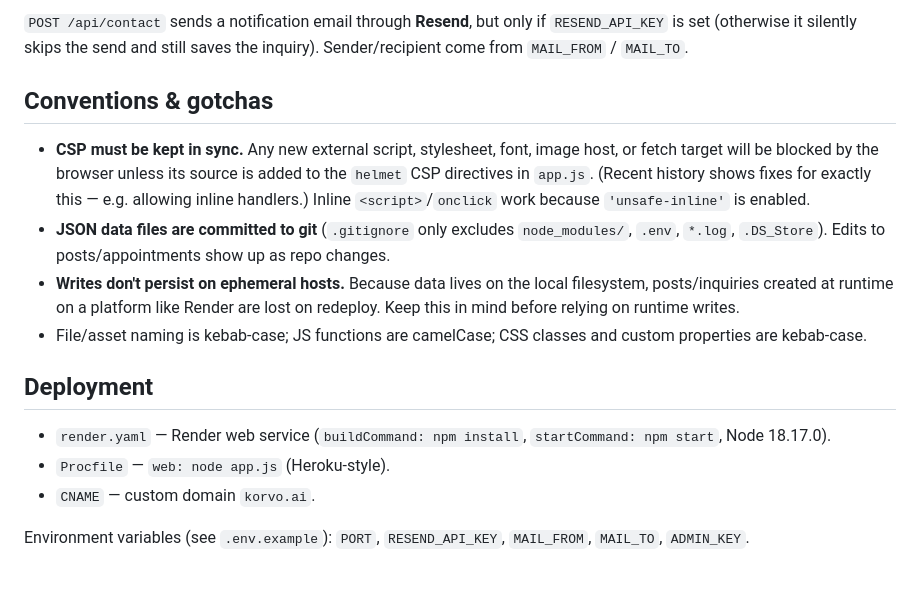
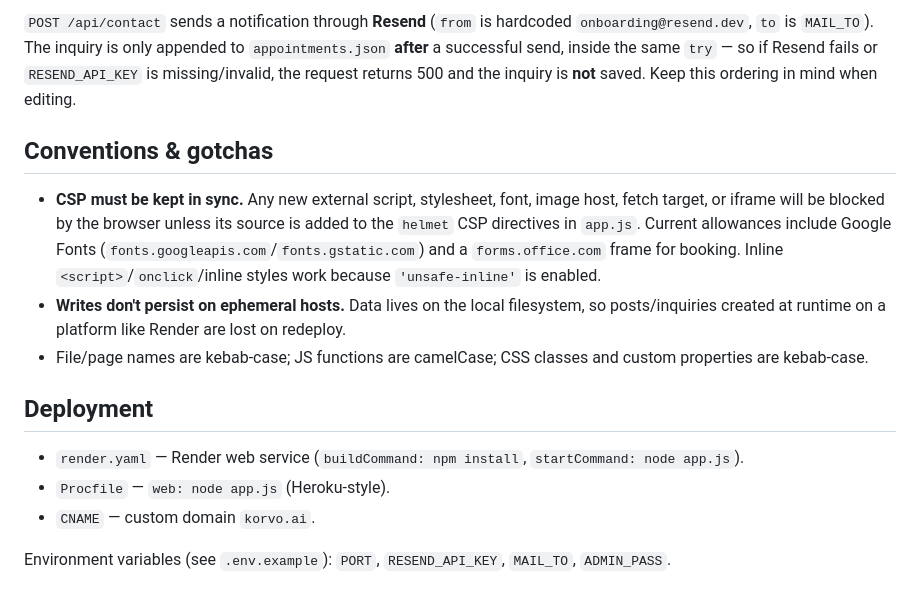
Before and after one commit to jdeliason07/korvo-website-2, a Markdown page: CLAUDE.md, the part around one of its changes. Drawn GitHub-style.

```diff
--- a/CLAUDE.md
+++ b/CLAUDE.md
@@ -66,29 +81,28 @@ the query string. Treat write/admin endpoints accordingly when changing them.
 
-`POST /api/contact` sends a notification email through **Resend**, but only if
-`RESEND_API_KEY` is set (otherwise it silently skips the send and still saves the
-inquiry). Sender/recipient come from `MAIL_FROM` / `MAIL_TO`.
+`POST /api/contact` sends a notification through **Resend** (`from` is hardcoded
+`onboarding@resend.dev`, `to` is `MAIL_TO`). The inquiry is only appended to
+`appointments.json` **after** a successful send, inside the same `try` — so if
+Resend fails or `RESEND_API_KEY` is missing/invalid, the request returns 500 and
+the inquiry is **not** saved. Keep this ordering in mind when editing.
 
 ## Conventions & gotchas
 
 - **CSP must be kept in sync.** Any new external script, stylesheet, font, image
-  host, or fetch target will be blocked by the browser unless its source is added
-  to the `helmet` CSP directives in `app.js`. (Recent history shows fixes for
-  exactly this — e.g. allowing inline handlers.) Inline `<script>`/`onclick` work
-  because `'unsafe-inline'` is enabled.
-- **JSON data files are committed to git** (`.gitignore` only excludes
-  `node_modules/`, `.env`, `*.log`, `.DS_Store`). Edits to posts/appointments
-  show up as repo changes.
-- **Writes don't persist on ephemeral hosts.** Because data lives on the local
-  filesystem, posts/inquiries created at runtime on a platform like Render are
-  lost on redeploy. Keep this in mind before relying on runtime writes.
-- File/asset naming is kebab-case; JS functions are camelCase; CSS classes and
+  host, fetch target, or iframe will be blocked by the browser unless its source
+  is added to the `helmet` CSP directives in `app.js`. Current allowances include
+  Google Fonts (`fonts.googleapis.com`/`fonts.gstatic.com`) and a `forms.office.com`
+  frame for booking. Inline `<script>`/`onclick`/inline styles work because
+  `'unsafe-inline'` is enabled.
+- **Writes don't persist on ephemeral hosts.** Data lives on the local filesystem,
+  so posts/inquiries created at runtime on a platform like Render are lost on
+  redeploy.
+- File/page names are kebab-case; JS functions are camelCase; CSS classes and
   custom properties are kebab-case.
 
 ## Deployment
 
-- `render.yaml` — Render web service (`buildCommand: npm install`, `startCommand: npm start`, Node 18.17.0).
+- `render.yaml` — Render web service (`buildCommand: npm install`, `startCommand: node app.js`).
 - `Procfile` — `web: node app.js` (Heroku-style).
 - `CNAME` — custom domain `korvo.ai`.
 
-Environment variables (see `.env.example`): `PORT`, `RESEND_API_KEY`, `MAIL_FROM`,
-`MAIL_TO`, `ADMIN_KEY`.
+Environment variables (see `.env.example`): `PORT`, `RESEND_API_KEY`, `MAIL_TO`, `ADMIN_PASS`.
```
Also changed, not shown: other parts of CLAUDE.md (+44 -29 lines).
